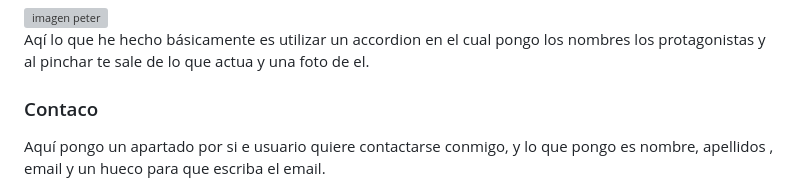
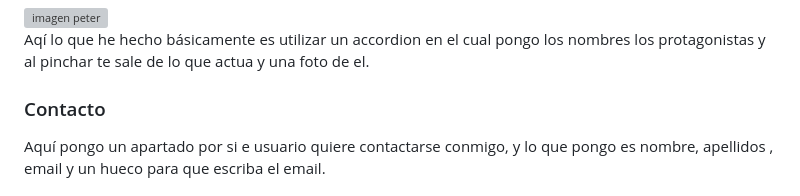
Before and after one commit to juancid08/ProyectoBootstrap, a Markdown page: README.md, the part around the change. Rendered like a GitHub page; grey boxes are pictures that could not be loaded.

```diff
--- a/README.md
+++ b/README.md
@@ -52,7 +52,7 @@ Sobre ella  he colocado un Call to Action en el cual pones 'Haz clic para salvar
 <h3>Protagonistas</h3>
 <img src="./img/tobey-marey.jpg" alt="imagen peter" style="width:50%">
 <p>Aqí lo que he hecho básicamente es utilizar un accordion en el cual pongo los nombres los protagonistas y al pinchar te sale de lo que actua y una foto de el.</p>
-<h3>Contaco</h3>
+<h3>Contacto</h3>
 <p>Aquí pongo un apartado por si e usuario quiere contactarse conmigo, y lo que pongo es nombre, apellidos , email y un hueco para que escriba el email.</p>
 <h2 id="estilo">Estilo de la página</h2>
 <h3>Paleta de colores</h3>
```
